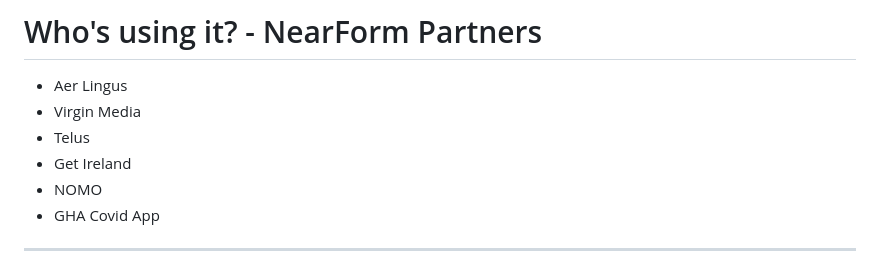
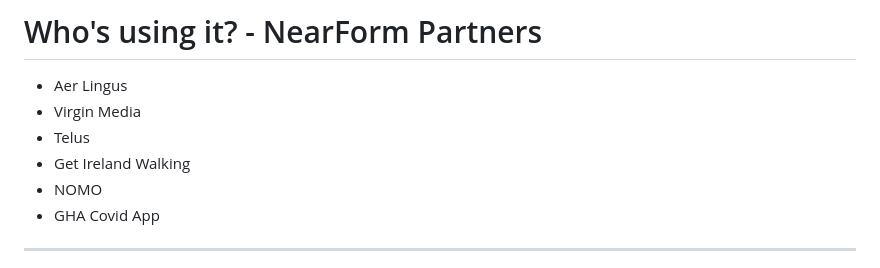
Before and after one commit to nearform/react-native-workshop, a Markdown page: slides/slides.md, the part around the change. Drawn GitHub-style.

```diff
--- a/slides/slides.md
+++ b/slides/slides.md
@@ -137,7 +137,7 @@ class: dense
 * Aer Lingus
 * Virgin Media
 * Telus
-* Get Ireland
+* Get Ireland Walking
 * NOMO
 * GHA Covid App
 
```
